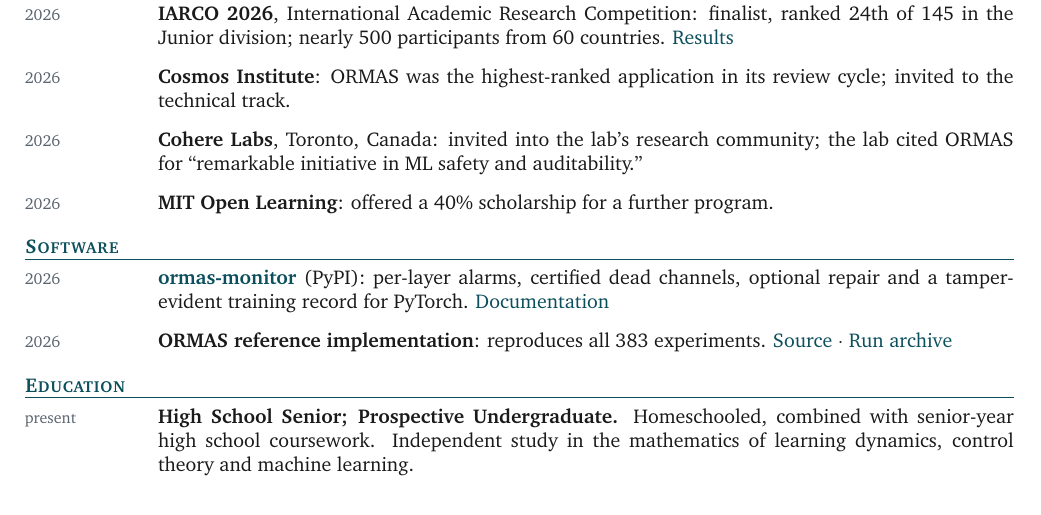
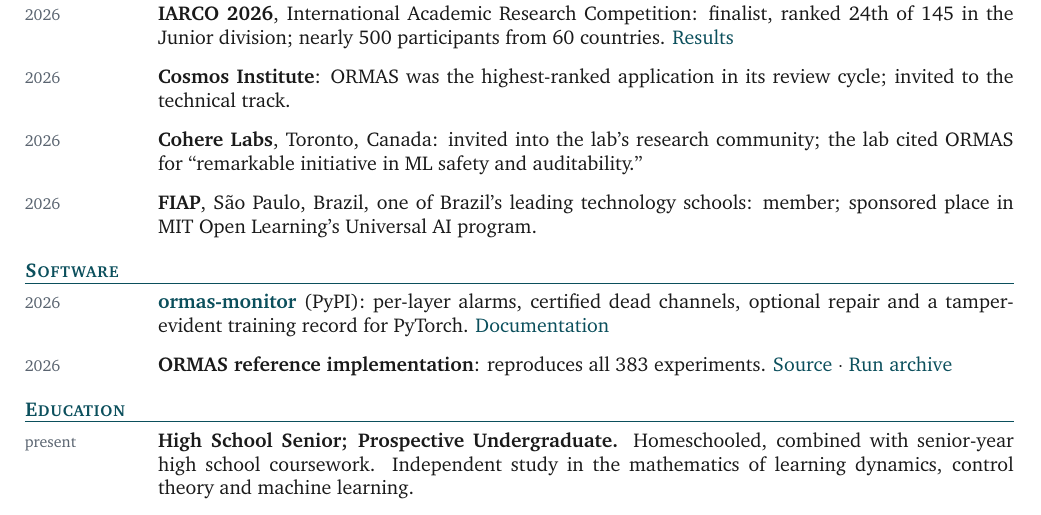
Before and after one commit to heeloxworld89/portfolio-site, a LaTeX CV (assets-source/cv/cv.tex): part of page 2 of 2, cut so that both start at the same text. Compiled offline with pdfLaTeX.

Commit message:
CV draft 4: replace MIT scholarship with FIAP membership
Co-Authored-By: Claude Opus 5.5 <noreply@anthropic.com>
Claude-Session: https://claude.ai/code/session_015oSi4TMhQiYc9fJc7JMsjK

```diff
--- a/assets-source/cv/cv.tex
+++ b/assets-source/cv/cv.tex
@@ -207,7 +207,7 @@
 \cvitem{2026}{\textbf{IARCO 2026}, International Academic Research Competition: finalist, ranked 24th of 145 in the Junior division; nearly 500 participants from 60 countries. \href{https://iarco.org/2026-winners}{Results}}{}
 \cvitem{2026}{\textbf{Cosmos Institute}: ORMAS was the highest-ranked application in its review cycle; invited to the technical track.}{}
 \cvitem{2026}{\textbf{Cohere Labs}, Toronto, Canada: invited into the lab's research community; the lab cited ORMAS for ``remarkable initiative in ML safety and auditability.''}{}
-\cvitem{2026}{\textbf{MIT Open Learning}: offered a 40\% scholarship for a further program.}{}
+\cvitem{2026}{\textbf{FIAP}, S\~ao Paulo, Brazil, one of Brazil's leading technology schools: member; sponsored place in MIT Open Learning's Universal AI program.}{}
 
 % ============================================================
 % SOFTWARE
```
